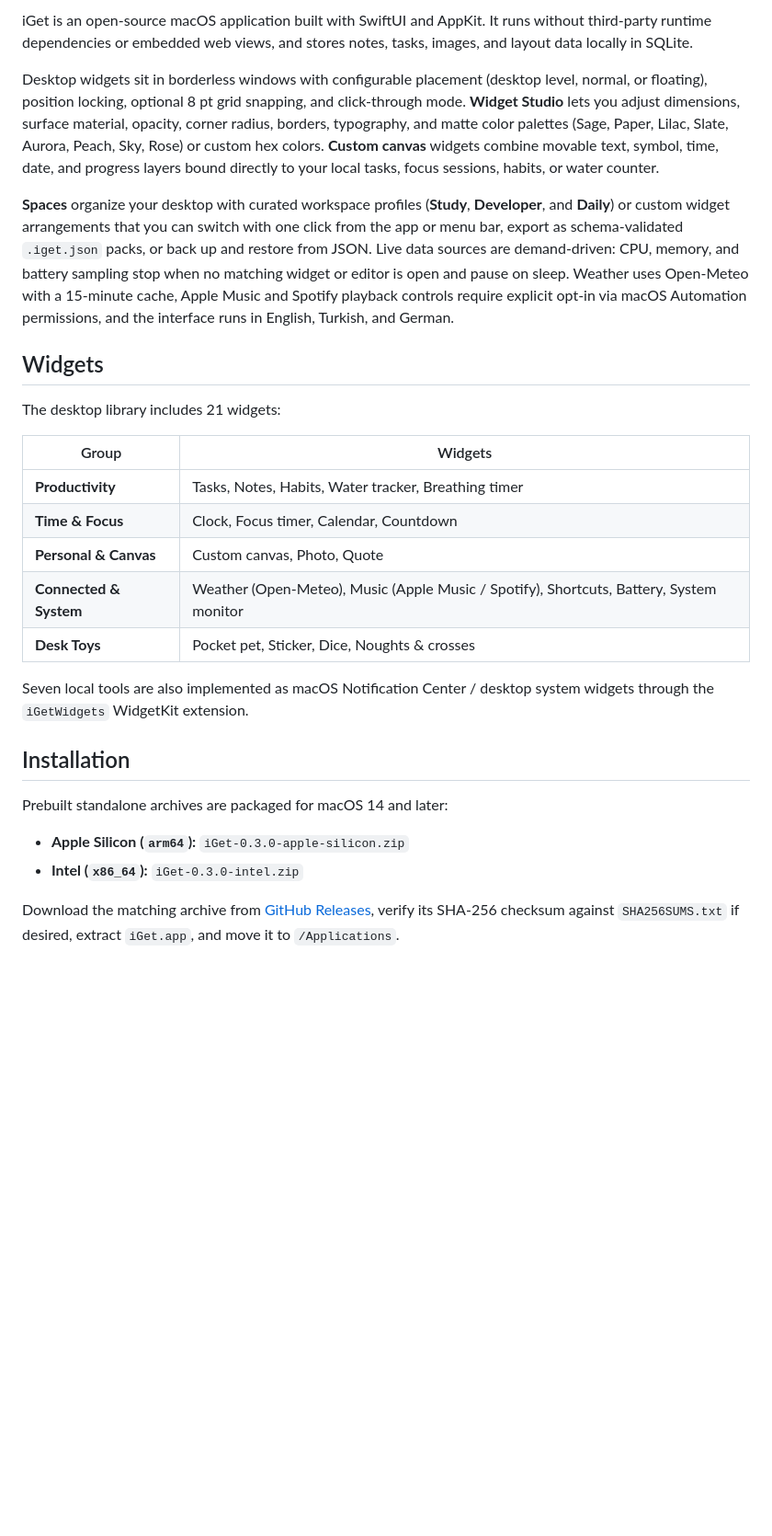
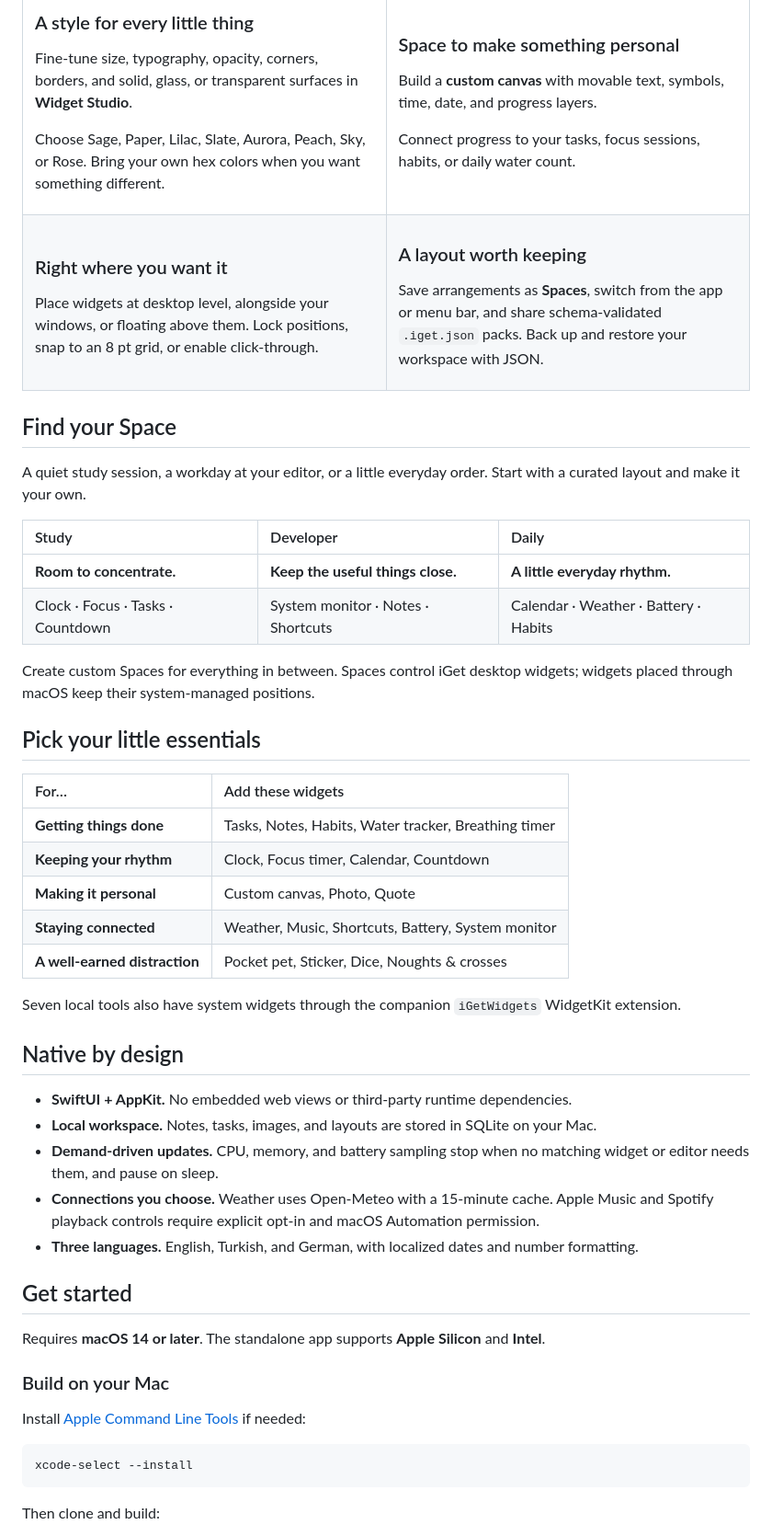
Before and after one commit to Remirdy/iGet, a Markdown page: README.md, the part around one of its changes. Shown at 92% size. Rendered like a GitHub page; blank space fills up the shorter version.

Commit message:
docs: refresh README with animated widget showcase

````diff
--- a/README.md
+++ b/README.md
@@ -24,29 +50,71 @@
 
-iGet is an open-source macOS application built with SwiftUI and AppKit. It runs without third-party runtime dependencies or embedded web views, and stores notes, tasks, images, and layout data locally in SQLite.
+<table>
+  <tr>
+    <td width="50%" valign="top">
+      <h3>A style for every little thing</h3>
+      <p>Fine-tune size, typography, opacity, corners, borders, and solid, glass, or transparent surfaces in <strong>Widget Studio</strong>.</p>
+      <p>Choose Sage, Paper, Lilac, Slate, Aurora, Peach, Sky, or Rose. Bring your own hex colors when you want something different.</p>
+    </td>
+    <td width="50%" valign="top">
+      <h3>Space to make something personal</h3>
+      <p>Build a <strong>custom canvas</strong> with movable text, symbols, time, date, and progress layers.</p>
+      <p>Connect progress to your tasks, focus sessions, habits, or daily water count.</p>
+    </td>
+  </tr>
+  <tr>
+    <td width="50%" valign="top">
+      <h3>Right where you want it</h3>
+      <p>Place widgets at desktop level, alongside your windows, or floating above them. Lock positions, snap to an 8 pt grid, or enable click-through.</p>
+    </td>
+    <td width="50%" valign="top">
+      <h3>A layout worth keeping</h3>
+      <p>Save arrangements as <strong>Spaces</strong>, switch from the app or menu bar, and share schema-validated <code>.iget.json</code> packs. Back up and restore your workspace with JSON.</p>
+    </td>
+  </tr>
+</table>
 
-Desktop widgets sit in borderless windows with configurable placement (desktop level, normal, or floating), position locking, optional 8 pt grid snapping, and click-through mode. **Widget Studio** lets you adjust dimensions, surface material, opacity, corner radius, borders, typography, and matte color palettes (Sage, Paper, Lilac, Slate, Aurora, Peach, Sky, Rose) or custom hex colors. **Custom canvas** widgets combine movable text, symbol, time, date, and progress layers bound directly to your local tasks, focus sessions, habits, or water counter.
+## Find your Space
 
-**Spaces** organize your desktop with curated workspace profiles (**Study**, **Developer**, and **Daily**) or custom widget arrangements that you can switch with one click from the app or menu bar, export as schema-validated `.iget.json` packs, or back up and restore from JSON. Live data sources are demand-driven: CPU, memory, and battery sampling stop when no matching widget or editor is open and pause on sleep. Weather uses Open-Meteo with a 15-minute cache, Apple Music and Spotify playback controls require explicit opt-in via macOS Automation permissions, and the interface runs in English, Turkish, and German.
+A quiet study session, a workday at your editor, or a little everyday order. Start with a curated layout and make it your own.
 
-## Widgets
+| Study | Developer | Daily |
+| :--- | :--- | :--- |
+| **Room to concentrate.** | **Keep the useful things close.** | **A little everyday rhythm.** |
+| Clock · Focus · Tasks · Countdown | System monitor · Notes · Shortcuts | Calendar · Weather · Battery · Habits |
 
-The desktop library includes 21 widgets:
+Create custom Spaces for everything in between. Spaces control iGet desktop widgets; widgets placed through macOS keep their system-managed positions.
 
-| Group | Widgets |
-| --- | --- |
-| **Productivity** | Tasks, Notes, Habits, Water tracker, Breathing timer |
-| **Time & Focus** | Clock, Focus timer, Calendar, Countdown |
-| **Personal & Canvas** | Custom canvas, Photo, Quote |
-| **Connected & System** | Weather (Open-Meteo), Music (Apple Music / Spotify), Shortcuts, Battery, System monitor |
-| **Desk Toys** | Pocket pet, Sticker, Dice, Noughts & crosses |
+## Pick your little essentials
 
-Seven local tools are also implemented as macOS Notification Center / desktop system widgets through the `iGetWidgets` WidgetKit extension.
+| For… | Add these widgets |
+| :--- | :--- |
+| **Getting things done** | Tasks, Notes, Habits, Water tracker, Breathing timer |
+| **Keeping your rhythm** | Clock, Focus timer, Calendar, Countdown |
+| **Making it personal** | Custom canvas, Photo, Quote |
+| **Staying connected** | Weather, Music, Shortcuts, Battery, System monitor |
+| **A well-earned distraction** | Pocket pet, Sticker, Dice, Noughts & crosses |
 
-## Installation
+Seven local tools also have system widgets through the companion `iGetWidgets` WidgetKit extension.
 
-Prebuilt standalone archives are packaged for macOS 14 and later:
+## Native by design
 
-- **Apple Silicon (`arm64`):** `iGet-0.3.0-apple-silicon.zip`
-- **Intel (`x86_64`):** `iGet-0.3.0-intel.zip`
+- **SwiftUI + AppKit.** No embedded web views or third-party runtime dependencies.
+- **Local workspace.** Notes, tasks, images, and layouts are stored in SQLite on your Mac.
+- **Demand-driven updates.** CPU, memory, and battery sampling stop when no matching widget or editor needs them, and pause on sleep.
+- **Connections you choose.** Weather uses Open-Meteo with a 15-minute cache. Apple Music and Spotify playback controls require explicit opt-in and macOS Automation permission.
+- **Three languages.** English, Turkish, and German, with localized dates and number formatting.
 
-Download the matching archive from [GitHub Releases](https://github.com/TwoBit-Dev/iGet/releases), verify its SHA-256 checksum against `SHA256SUMS.txt` if desired, extract `iGet.app`, and move it to `/Applications`.
+## Get started
+
+Requires **macOS 14 or later**. The standalone app supports **Apple Silicon** and **Intel**.
+
+### Build on your Mac
+
+Install [Apple Command Line Tools](https://developer.apple.com/xcode/resources/) if needed:
+
+```sh
+xcode-select --install
+```
+
+Then clone and build:
+
````
Also changed, not shown: other parts of README.md (+92 -33 lines), assets/readme/hero.gif (added), assets/readme/hero.png (added), 1 other file.
